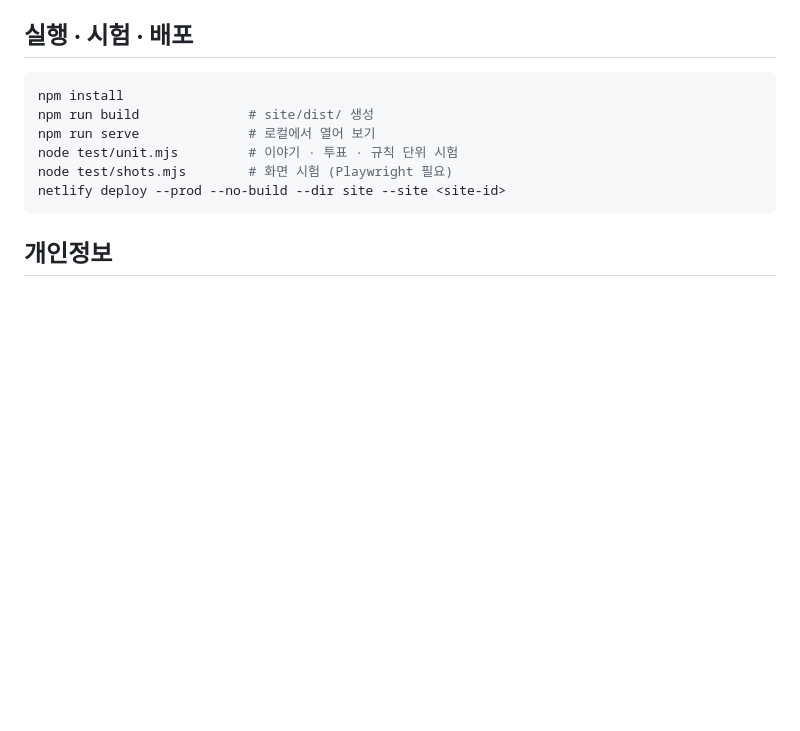
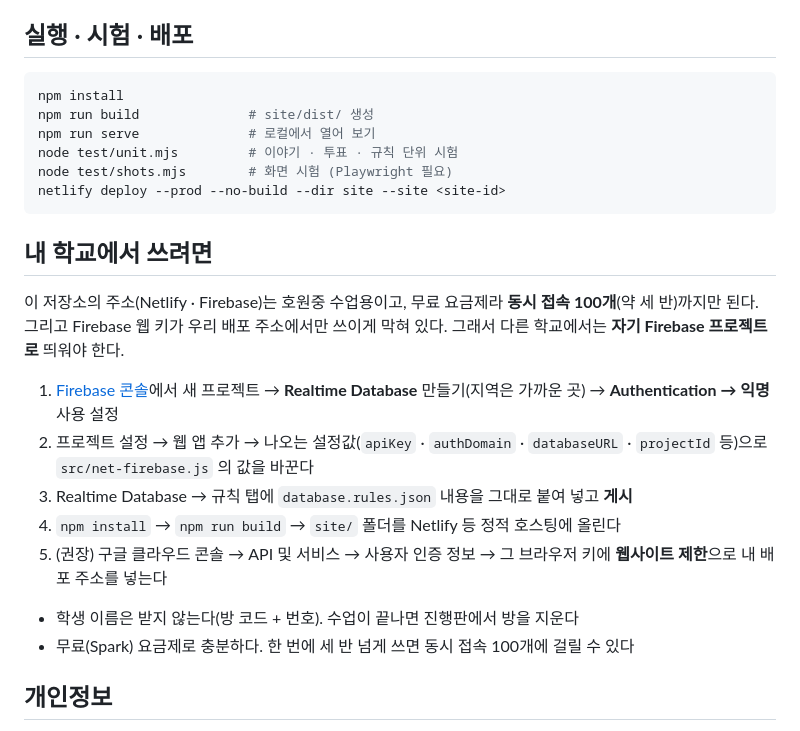
Before and after one commit to techkwon/howon-handshake-club, a Markdown page: README.md, the part around the change. GitHub-like rendering; blank space fills up the shorter version.

Commit message:
README: 내 학교에서 쓰려면(자기 Firebase 프로젝트로 띄우기)
Co-Authored-By: Claude Opus 5.5 <noreply@anthropic.com>

````diff
--- a/README.md
+++ b/README.md
@@ -28,6 +28,20 @@ node test/unit.mjs         # 이야기 · 투표 · 규칙 단위 시험
 node test/shots.mjs        # 화면 시험 (Playwright 필요)
 netlify deploy --prod --no-build --dir site --site <site-id>
 ```
+
+## 내 학교에서 쓰려면
+
+이 저장소의 주소(Netlify · Firebase)는 호원중 수업용이고, 무료 요금제라 **동시 접속 100개**(약 세 반)까지만 된다.
+그리고 Firebase 웹 키가 우리 배포 주소에서만 쓰이게 막혀 있다. 그래서 다른 학교에서는 **자기 Firebase 프로젝트로** 띄워야 한다.
+
+1. [Firebase 콘솔](https://console.firebase.google.com)에서 새 프로젝트 → **Realtime Database** 만들기(지역은 가까운 곳) → **Authentication → 익명** 사용 설정
+2. 프로젝트 설정 → 웹 앱 추가 → 나오는 설정값(`apiKey` · `authDomain` · `databaseURL` · `projectId` 등)으로 `src/net-firebase.js` 의 값을 바꾼다
+3. Realtime Database → 규칙 탭에 `database.rules.json` 내용을 그대로 붙여 넣고 **게시**
+4. `npm install` → `npm run build` → `site/` 폴더를 Netlify 등 정적 호스팅에 올린다
+5. (권장) 구글 클라우드 콘솔 → API 및 서비스 → 사용자 인증 정보 → 그 브라우저 키에 **웹사이트 제한**으로 내 배포 주소를 넣는다
+
+- 학생 이름은 받지 않는다(방 코드 + 번호). 수업이 끝나면 진행판에서 방을 지운다
+- 무료(Spark) 요금제로 충분하다. 한 번에 세 반 넘게 쓰면 동시 접속 100개에 걸릴 수 있다
 
 ## 개인정보
 
````
